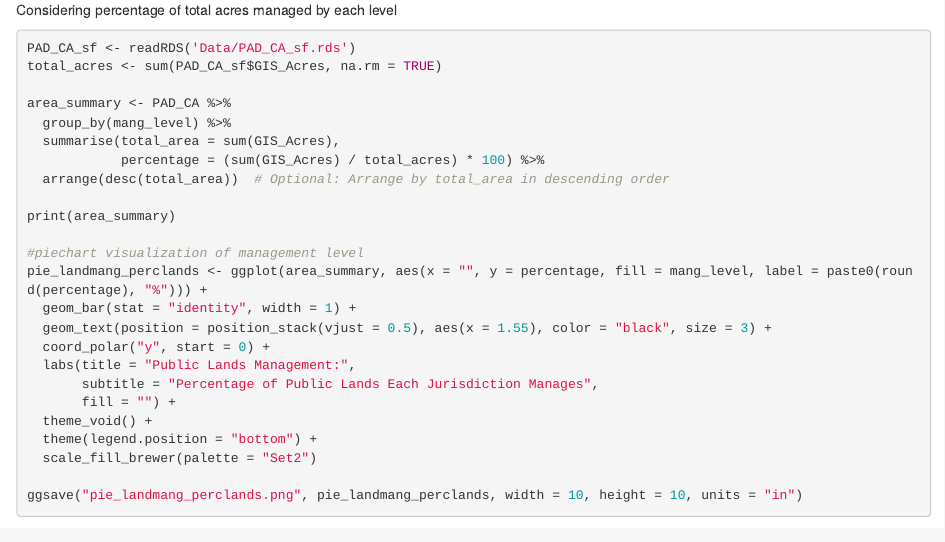
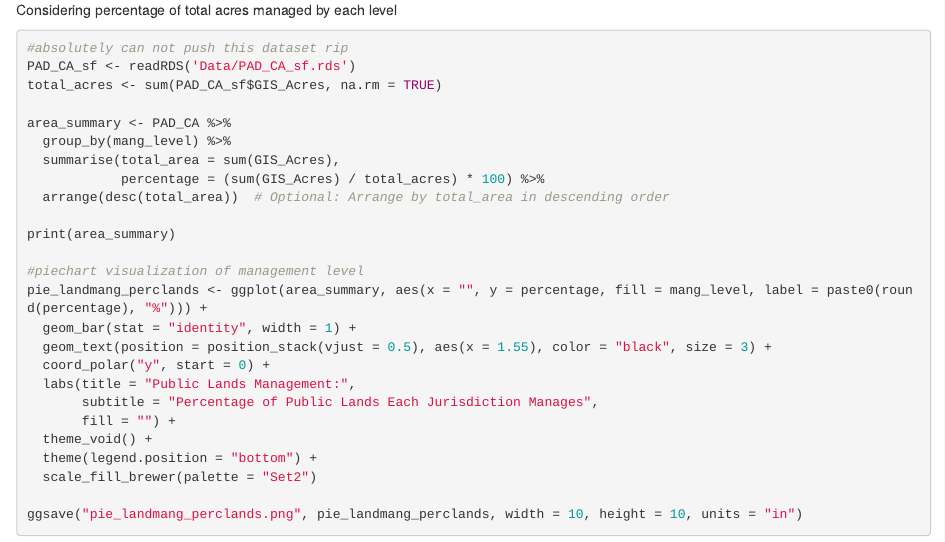
Before and after one commit to math241s24/project-02-kiana, an R Markdown document (ProjectWork.Rmd): the page in a window 1100 px wide, from 2880 px down. Rendered offline with R 4.5, knitr and Pandoc, with nearby package versions; some code elsewhere in the file could not run offline.

Commit message:
finalizing

````diff
--- a/ProjectWork.Rmd
+++ b/ProjectWork.Rmd
@@ -65,6 +65,7 @@ Justifying Management -> County:
 
 Considering percentage of total acres managed by each level
 ```{r, eval = FALSE}
+#absolutely can not push this dataset rip
 PAD_CA_sf <- readRDS('Data/PAD_CA_sf.rds')
 total_acres <- sum(PAD_CA_sf$GIS_Acres, na.rm = TRUE)
 
````
